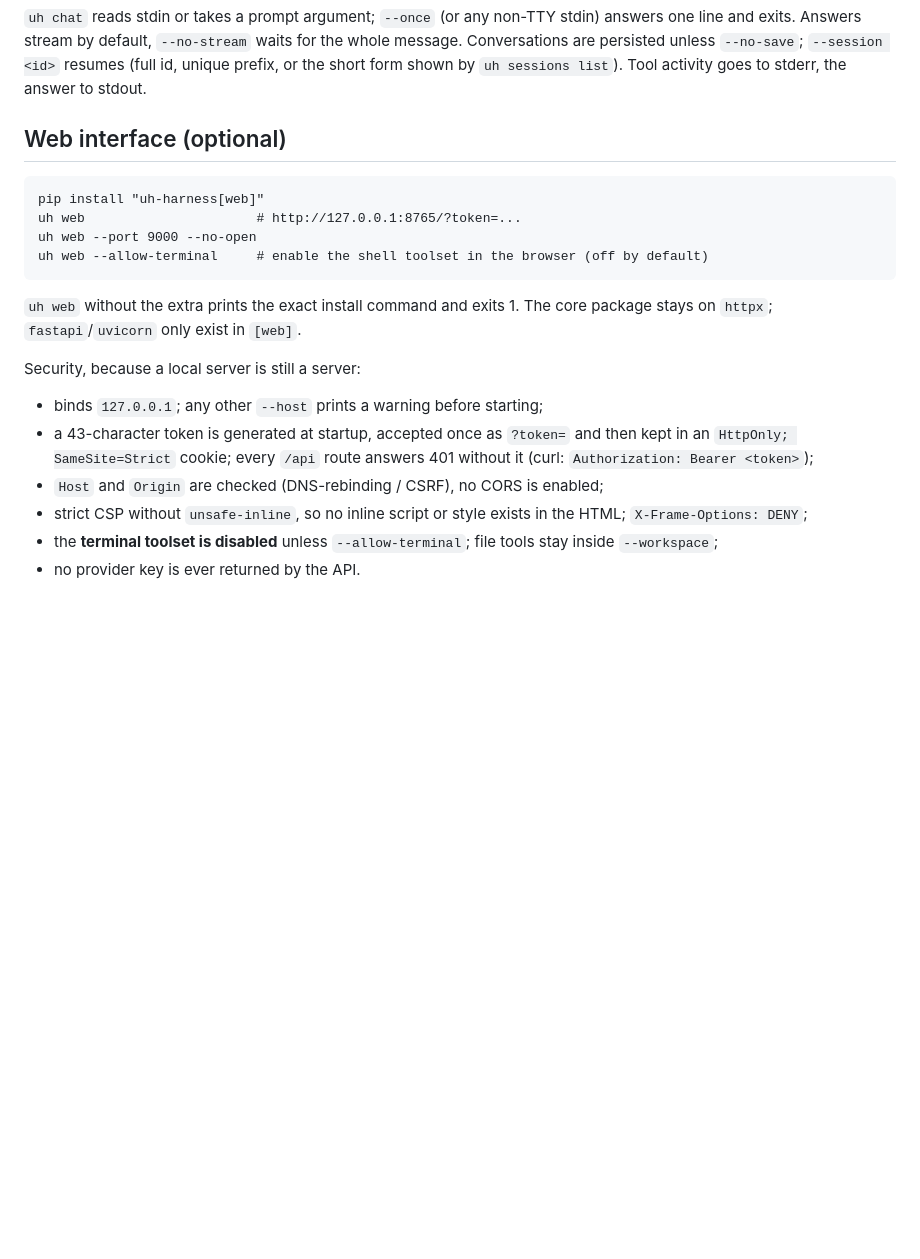
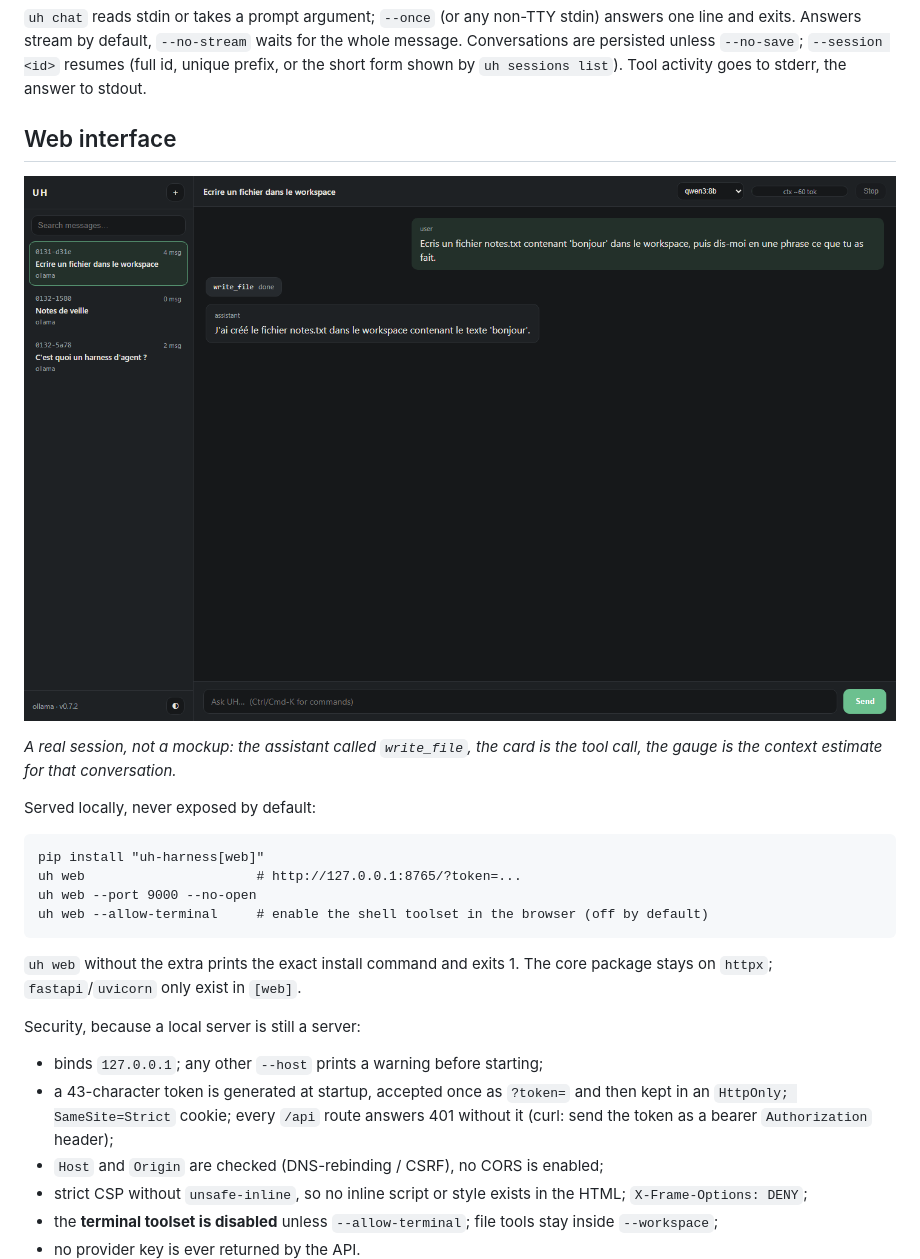
Before and after one commit to Antoine-Thomas/UH-Universal-Harness, a Markdown page: README.md, the part around one of its changes. GitHub-like rendering; pictures changed too: docs/assets/webui.png (added); blank space fills up the shorter version.

````diff
--- a/README.md
+++ b/README.md
@@ -90,7 +115,14 @@ waits for the whole message. Conversations are persisted unless `--no-save`;
 `--session <id>` resumes (full id, unique prefix, or the short form shown by
 `uh sessions list`). Tool activity goes to stderr, the answer to stdout.
 
-## Web interface (optional)
+## Web interface
+
+![UH web interface - sessions on the left, streaming chat with a collapsible tool card, context gauge and model selector on the right](https://raw.githubusercontent.com/Antoine-Thomas/UH-Universal-Harness/main/docs/assets/webui.png)
+
+*A real session, not a mockup: the assistant called `write_file`, the card is the
+tool call, the gauge is the context estimate for that conversation.*
+
+Served locally, never exposed by default:
 
 ```
 pip install "uh-harness[web]"
@@ -107,7 +139,7 @@ Security, because a local server is still a server:
 - binds `127.0.0.1`; any other `--host` prints a warning before starting;
 - a 43-character token is generated at startup, accepted once as `?token=` and
   then kept in an `HttpOnly; SameSite=Strict` cookie; every `/api` route answers
-  401 without it (curl: `Authorization: Bearer <token>`);
+  401 without it (curl: send the token as a bearer `Authorization` header);
 - `Host` and `Origin` are checked (DNS-rebinding / CSRF), no CORS is enabled;
 - strict CSP without `unsafe-inline`, so no inline script or style exists in the
   HTML; `X-Frame-Options: DENY`;
````
Also changed, not shown: other parts of README.md (+40 -15 lines), 1 other file.
